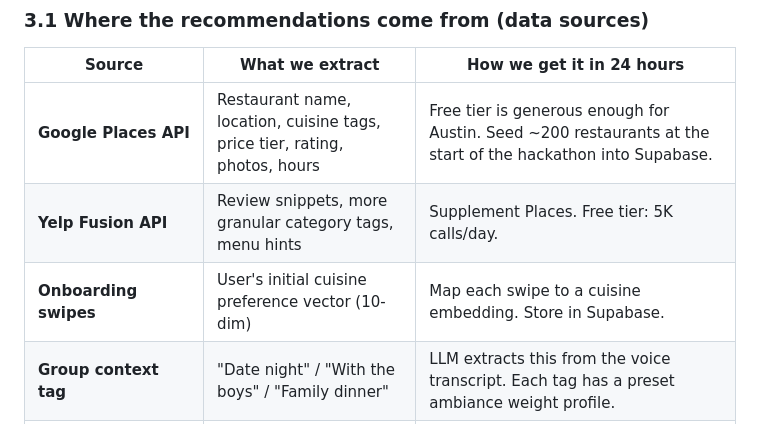
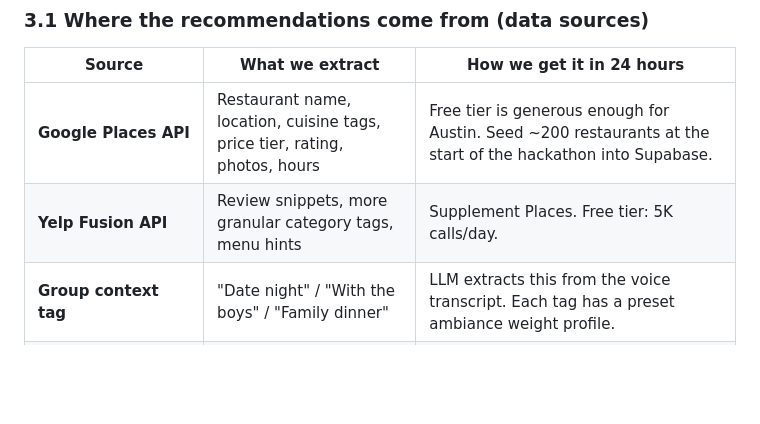
Before and after one commit to tanushchauhan/crave, a Markdown page: docs/plan.md, the part around the change. GitHub-like rendering; blank space fills up the shorter version.

Commit message:
Restore lost remote changes from teammate commits

```diff
--- a/docs/plan.md
+++ b/docs/plan.md
@@ -56,7 +56,6 @@ Five features make the MVP. Everything else is either cut or parked (see §13).
 | ----------------------------------------- | -------------------------------------------------------------------------- | ------------------------------------------------------------------------------------------------------------------------------------ |
 | **Google Places API**                     | Restaurant name, location, cuisine tags, price tier, rating, photos, hours | Free tier is generous enough for Austin. Seed ~200 restaurants at the start of the hackathon into Supabase.                          |
 | **Yelp Fusion API**                       | Review snippets, more granular category tags, menu hints                   | Supplement Places. Free tier: 5K calls/day.                                                                                          |
-| **Onboarding swipes**                     | User's initial cuisine preference vector (10-dim)                          | Map each swipe to a cuisine embedding. Store in Supabase.                                                                            |
 | **Group context tag**                     | "Date night" / "With the boys" / "Family dinner"                           | LLM extracts this from the voice transcript. Each tag has a preset ambiance weight profile.                                          |
 | **Past bookings**                         | Behavioral signal                                                          | Seed fake history for demo users so the group reconciliation has something to blend.                                                 |
 | **User location**                         | Distance fairness                                                          | Device GPS → Supabase.                                                                                                               |
```
